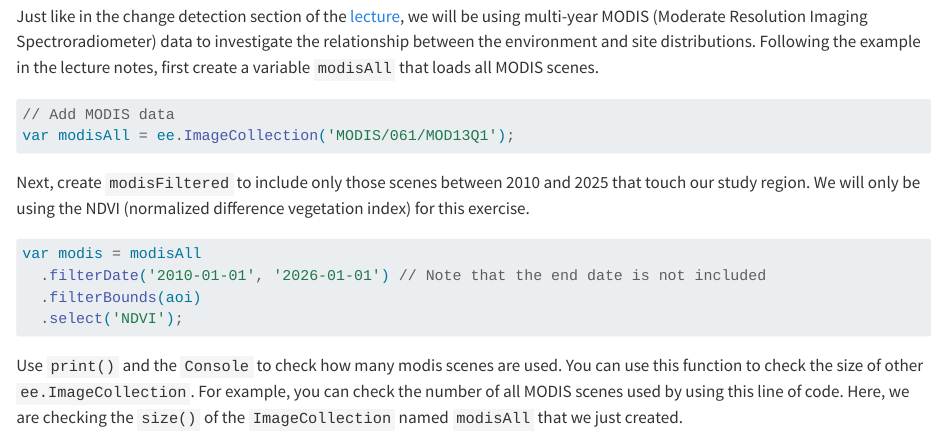
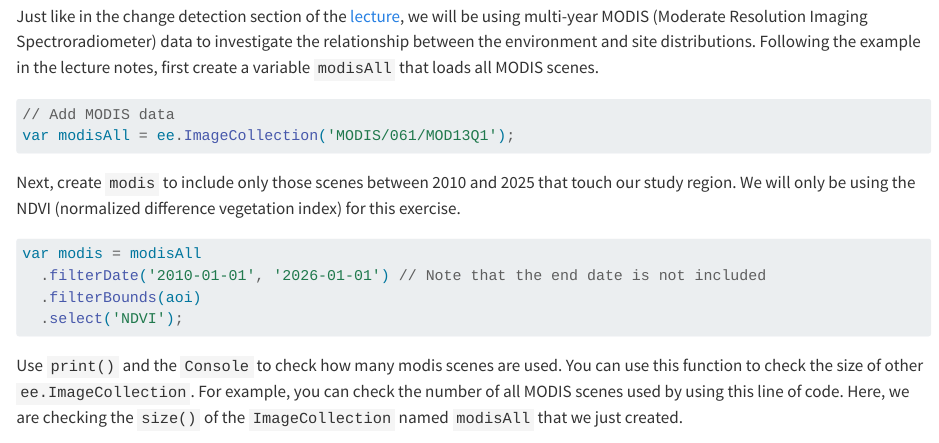
Before and after one commit to shihr2003/DigitalArchLab, a Quarto document (sinjar.qmd): the page in a window 1100 px wide, from 5520 px down. Rendered offline with R 4.5, knitr and Pandoc in place of Quarto, with nearby package versions; long lines of code are wrapped.

Commit message:
Edited lab 4v5

````diff
--- a/sinjar.qmd
+++ b/sinjar.qmd
@@ -87,7 +87,7 @@ Just like in the change detection section of the [lecture](lecture_notes_w4.qmd#
 var modisAll = ee.ImageCollection('MODIS/061/MOD13Q1');
 ```
 
-Next, create `modisFiltered` to include only those scenes between 2010 and 2025 that touch our study region. We will only be using the NDVI (normalized difference vegetation index) for this exercise.
+Next, create `modis` to include only those scenes between 2010 and 2025 that touch our study region. We will only be using the NDVI (normalized difference vegetation index) for this exercise.
 
 ``` javascript
 var modis = modisAll
````
Also changed, not shown: 1 other file.
